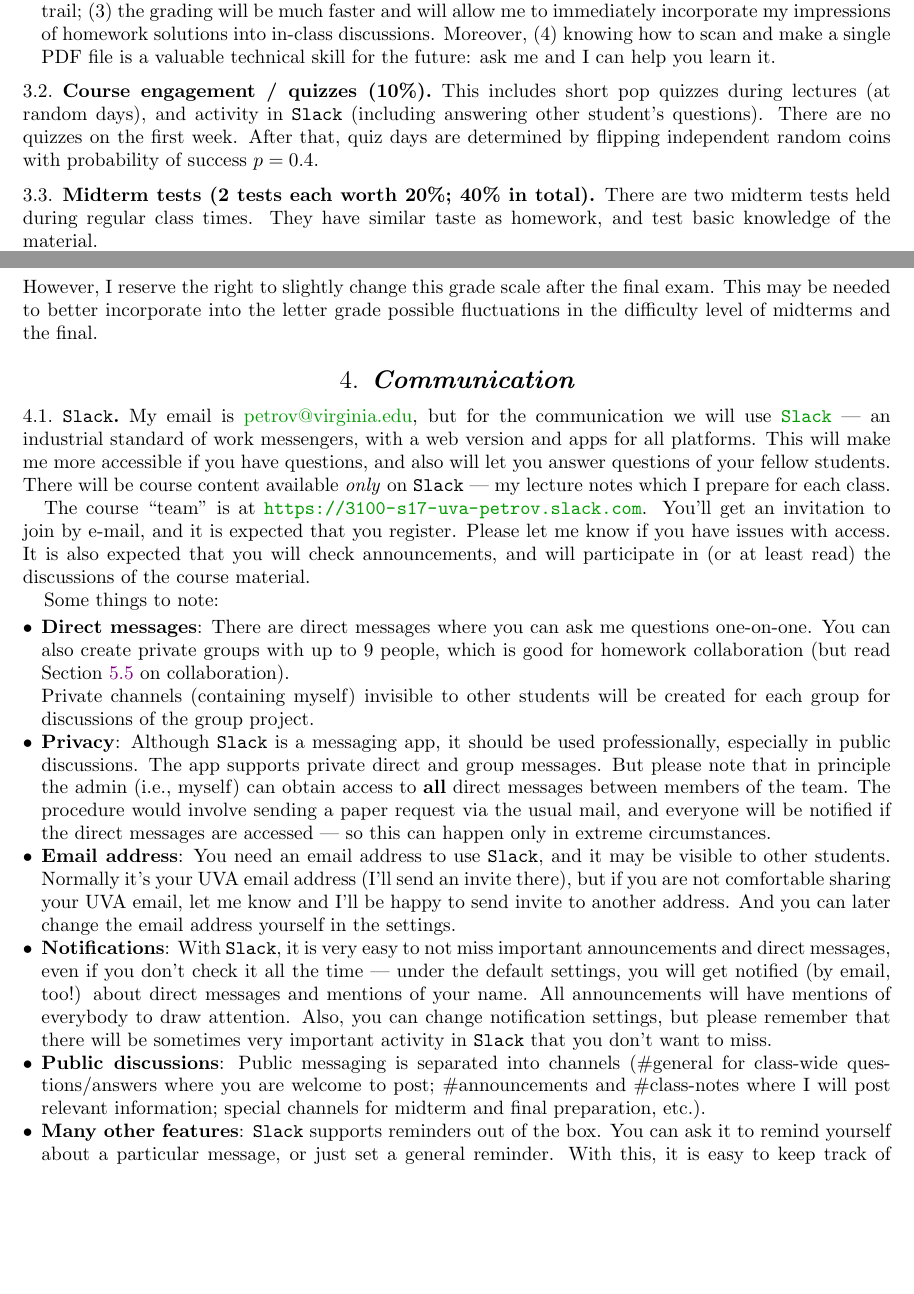
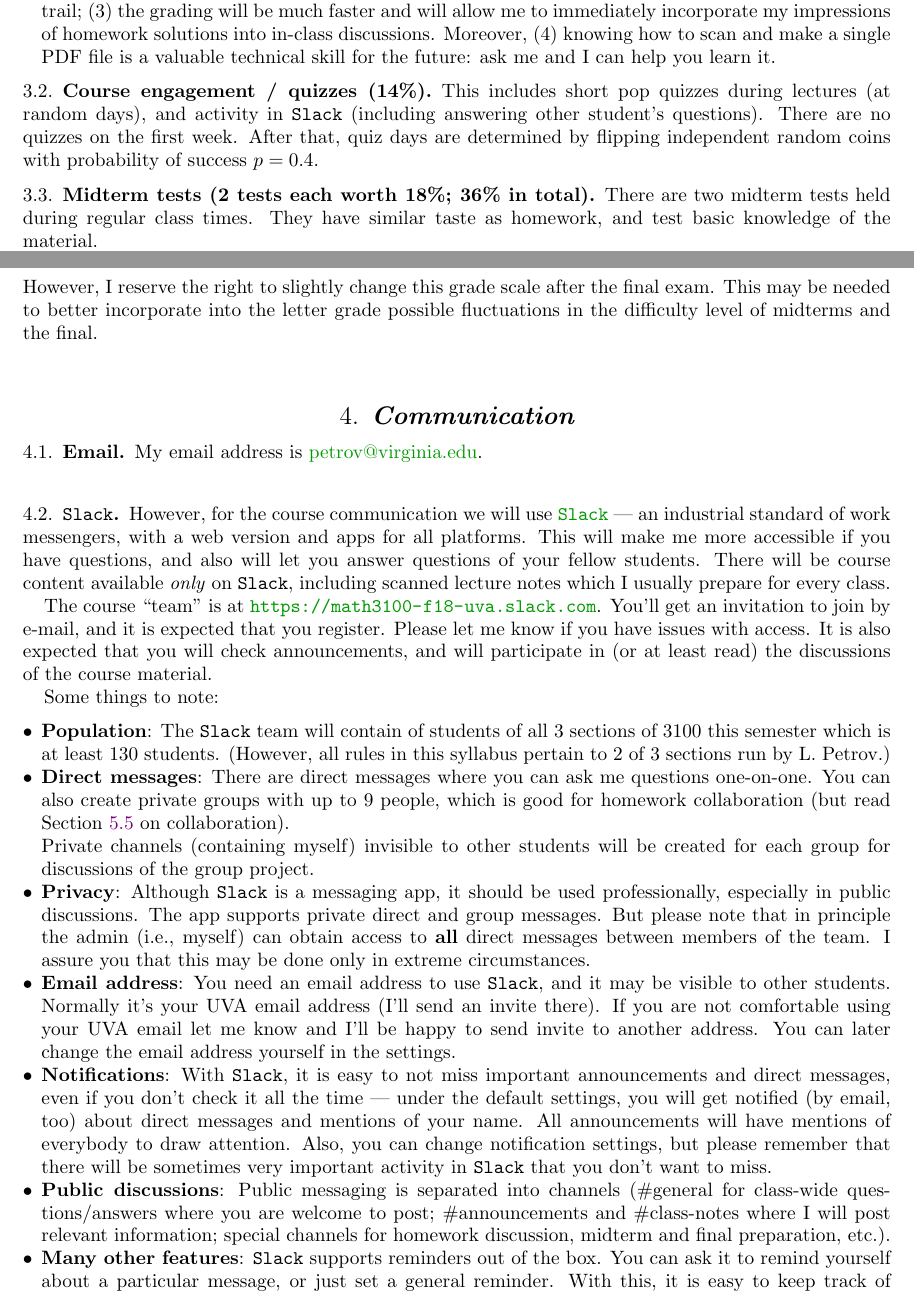
Before and after one commit to lenis2000/Syllabi, a LaTeX paper (Syllabus_3100_f18.tex): two parts of pages 3 and 4 of 7, joined at a grey line, cut so that both start at the same text, the shorter picture padded with empty space. Compiled offline with pdfLaTeX.

Commit message:
slack rules

```diff
--- a/Syllabus_3100_f18.tex
+++ b/Syllabus_3100_f18.tex
@@ -252,7 +252,7 @@ There are four aspects which are assessed in this course:
 		valuable technical skill for the future: ask me and I can help you learn it.
 \end{enumerate}
 
-\subsection{Course engagement / quizzes (10\%)}
+\subsection{Course engagement / quizzes (14\%)}
 
 This includes short pop quizzes during lectures (at random days),
 and activity in \texttt{Slack} (including answering other student's questions).
@@ -261,7 +261,7 @@ After that,
 quiz days are determined by flipping independent random coins with
 probability of success $p=0.4$.
 
-\subsection{Midterm tests (2 tests each worth 20\%; 40\% in total)}
+\subsection{Midterm tests (2 tests each worth 18\%; 36\% in total)}
 
 There are two midterm tests
 held
@@ -307,17 +307,21 @@ midterms and the final.
 \section{Communication}
 \label{comm}
 
+\subsection{Email}
+
+My email address is \href{mailto:petrov@virginia.edu}{petrov@virginia.edu}.
+
 \subsection{\texttt{Slack}}
-
-My email is \href{mailto:petrov@virginia.edu}{petrov@virginia.edu}, but for the
+However,
+for the course
 communication we will use \href{https://slack.com}{\texttt{Slack}} --- an
 industrial standard of work messengers, with a web version and apps for all
 platforms. This will make me more accessible if you have questions, and also
 will let you answer questions of your fellow students. There will be course
-content available \emph{only} on \texttt{Slack} --- my
-lecture notes which I prepare for each class.
+content available \emph{only} on \texttt{Slack}, including scanned
+lecture notes which I usually prepare for every class.
 
-The course ``team'' is at \url{https://3100-s17-uva-petrov.slack.com}. You'll get
+The course ``team'' is at \url{https://math3100-f18-uva.slack.com}. You'll get
 an invitation to join by e-mail, and it is expected that you register.
 Please
 let me know if you have issues with access.
@@ -327,6 +331,11 @@ the discussions of the course material.
 
 Some things to note:
 \begin{enumerate}[$\bullet$]
+	\item \textbf{Population}:
+		The \texttt{Slack} team will contain of students
+		of all 3 sections of 3100 this semester which is at least 130 students.
+		(However, all rules in this syllabus pertain to 2 of 3 sections
+		run by L. Petrov.)
 	\item \textbf{Direct messages}:
 		There are direct messages where you can ask me questions
 		one-on-one. You can also create private groups with up to 9 people, which
@@ -341,28 +350,31 @@ Some things to note:
 		professionally, especially in public discussions. The app supports private
 		direct and group messages. But please note that in principle the admin
 		(i.e., myself) can obtain access to \textbf{all} direct messages between
-		members of the team. The procedure would involve sending a paper request
-		via the usual mail, and everyone will be notified if the direct messages
-		are accessed --- so this can happen only in extreme circumstances.
+		members of the team.
+		I assure you that this may be done only in extreme circumstances.
 	\item \textbf{Email address}:
 		You need an email address to use
 		\texttt{Slack}, and it may be visible to other students.
 		Normally it's your UVA email address (I'll send an invite
-		there), but if you are not comfortable sharing your UVA email, let me know
+		there). If you are not comfortable using your UVA email let me know
 		and I'll be happy to send invite to another address.
-		And you can later change the email address yourself in the
+		You can later change the email address yourself in the
 		settings.
 	\item \textbf{Notifications}:
-		With \texttt{Slack}, it is very easy to not miss important announcements and direct messages, even if
-		you don't check it all the time --- under the default settings, you will get notified (by email, too!)
-		about direct messages and mentions of your name. All announcements will have mentions of everybody
-		to draw attention. Also, you can change notification settings, but please remember that
+		With \texttt{Slack}, it is easy to not miss important announcements and direct messages,
+		even if
+		you don't check it all the time ---
+		under the default settings, you will get notified (by email, too)
+		about direct messages and mentions of your name.
+		All announcements will have mentions of everybody
+		to draw attention.
+		Also, you can change notification settings, but please remember that
 		there will be sometimes very important activity in \texttt{Slack} that you don't want to miss.
 	\item \textbf{Public discussions}:
 		Public messaging is separated into channels
 		(\#general for class-wide questions/answers where you are welcome to post;
 		\#announcements and \#class-notes where I will post relevant information;
-		special channels for midterm and final preparation, etc.).
+		special channels for homework discussion, midterm and final preparation, etc.).
 	\item \textbf{Many other features}:
 		\texttt{Slack} supports reminders out of the box.
 		You can ask it to remind yourself about a particular message, or
```
Also changed, not shown: Syllabus_3100_f18.pdf, Syllabus_3100_f18.tex (1 more changed lines).
